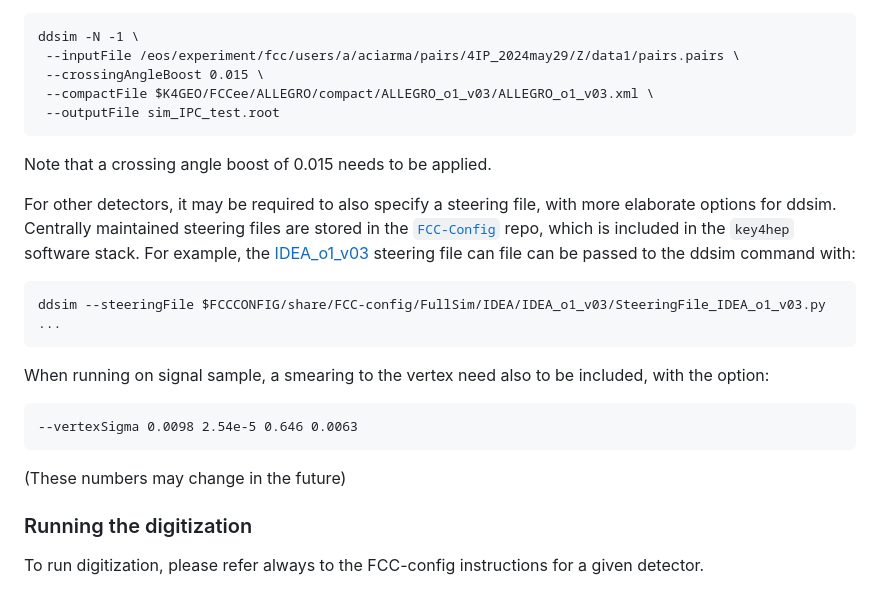
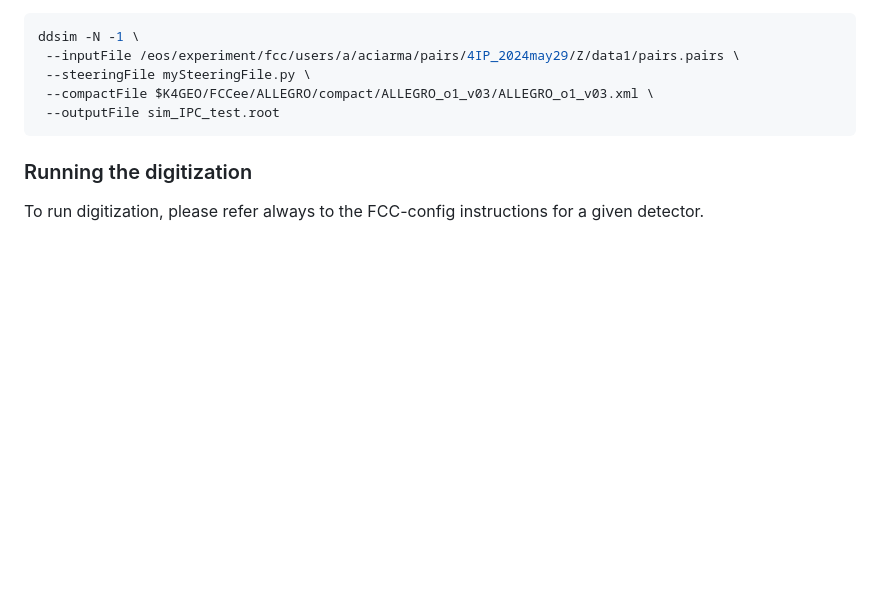
Before and after one commit to HEP-FCC/bib-studies, a Markdown page: simulation/README.md, the part around the change printed below. Rendered like a GitHub page; blank space fills up the shorter version.

````diff
--- a/simulation/README.md
+++ b/simulation/README.md
@@ -12,25 +61,9 @@ an incoherent pair creation (IPC) file `pairs.pairs`
 ddsim -N -1 \
  --inputFile /eos/experiment/fcc/users/a/aciarma/pairs/4IP_2024may29/Z/data1/pairs.pairs \
- --crossingAngleBoost 0.015 \
+ --steeringFile mySteeringFile.py \
  --compactFile $K4GEO/FCCee/ALLEGRO/compact/ALLEGRO_o1_v03/ALLEGRO_o1_v03.xml \
  --outputFile sim_IPC_test.root
 ```
-Note that a crossing angle boost of 0.015 needs to be applied.
-
-For other detectors, it may be required to also specify a steering file, with more elaborate
-options for ddsim. Centrally maintained steering files are stored in the [`FCC-Config`](https://github.com/HEP-FCC/FCC-config) repo,
-which is included in the `key4hep` software stack.
-For example, the [IDEA_o1_v03](https://github.com/HEP-FCC/FCC-config/blob/main/FCCee/FullSim/IDEA/IDEA_o1_v03/SteeringFile_IDEA_o1_v03.py)
-steering file can file can be passed to the ddsim command with:
-```
-ddsim --steeringFile $FCCCONFIG/share/FCC-config/FullSim/IDEA/IDEA_o1_v03/SteeringFile_IDEA_o1_v03.py ...
-```
-
-When running on signal sample, a smearing to the vertex need also to be included, with the option:
-```
---vertexSigma 0.0098 2.54e-5 0.646 0.0063
-```
-(These numbers may change in the future)
 
 ### Running the digitization
 
````
Also changed, not shown: other parts of simulation/README.md (+52 -3 lines).
